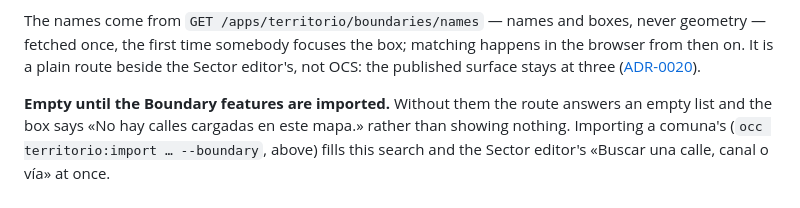
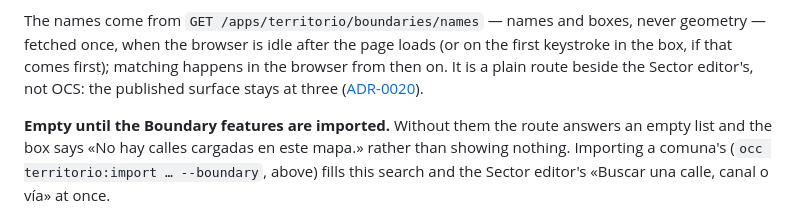
Before and after one commit to APS-Conecta/territorio, a Markdown page: README.md, the part around the change. GitHub-like rendering.

Commit message:
docs(readme): say when street names are fetched, which is at idle
The street search is prefetched when the browser is idle after the page loads
(App.vue, streets.js) and loaded on the first keystroke if that comes first; it is
not fetched on focus. The older CHANGELOG entry that says otherwise is dated history.

Co-Authored-By: Claude Sonnet 5.5 <noreply@anthropic.com>

```diff
--- a/README.md
+++ b/README.md
@@ -120,8 +120,8 @@ says which Unidad Vecinal it falls in, when there is one, and how many tramos it
 chosen for the person: Enter with no row active does nothing.
 
 The names come from `GET /apps/territorio/boundaries/names` — names and boxes, never geometry —
-fetched once, the first time somebody focuses the box; matching happens in the browser from then
-on. It is a plain route beside the Sector editor's, not OCS: the published surface stays at three
+fetched once, when the browser is idle after the page loads (or on the first keystroke in the box,
+if that comes first); matching happens in the browser from then on. It is a plain route beside the Sector editor's, not OCS: the published surface stays at three
 ([ADR-0020](docs/adr/0020-rest-is-the-published-surface.md)).
 
 **Empty until the Boundary features are imported.** Without them the route answers an empty list
```
